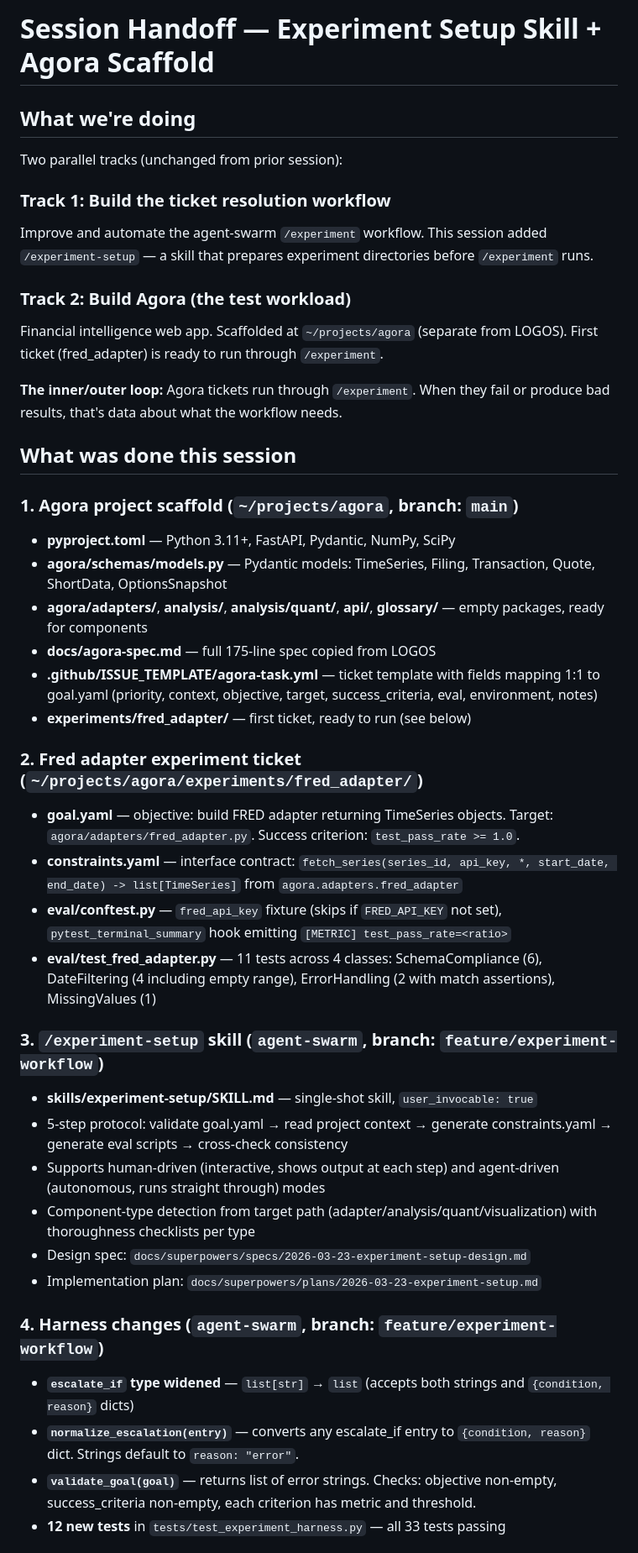
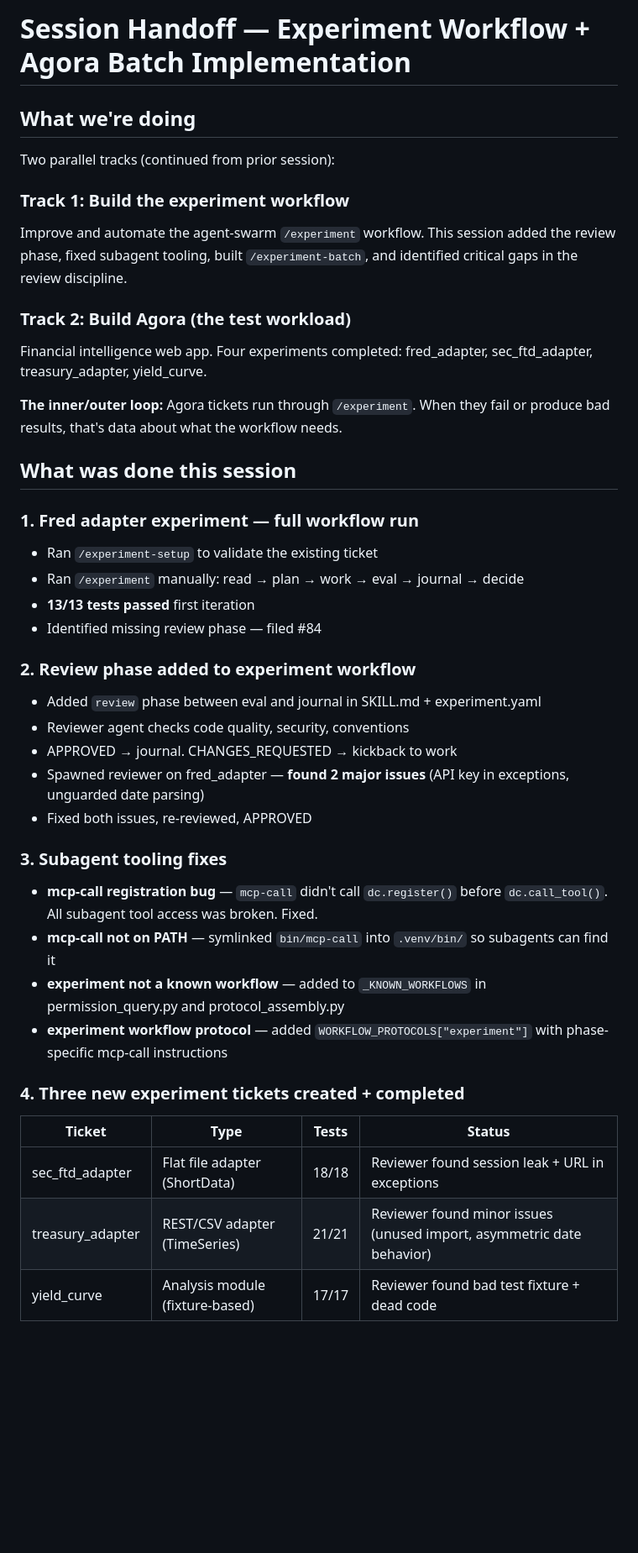
Before and after one commit to c-daly/agora, a Markdown page: HANDOFF.md, the part around one of its changes. Shown at 84% size. Rendered like a GitHub page; blank space fills up the shorter version.

```diff
--- a/HANDOFF.md
+++ b/HANDOFF.md
@@ -1,44 +1,42 @@
-# Session Handoff — Experiment Setup Skill + Agora Scaffold
+# Session Handoff — Experiment Workflow + Agora Batch Implementation
 
 ## What we're doing
 
-Two parallel tracks (unchanged from prior session):
+Two parallel tracks (continued from prior session):
 
-### Track 1: Build the ticket resolution workflow
-Improve and automate the agent-swarm `/experiment` workflow. This session added `/experiment-setup` — a skill that prepares experiment directories before `/experiment` runs.
+### Track 1: Build the experiment workflow
+Improve and automate the agent-swarm `/experiment` workflow. This session added the review phase, fixed subagent tooling, built `/experiment-batch`, and identified critical gaps in the review discipline.
 
 ### Track 2: Build Agora (the test workload)
-Financial intelligence web app. Scaffolded at `~/projects/agora` (separate from LOGOS). First ticket (fred_adapter) is ready to run through `/experiment`.
+Financial intelligence web app. Four experiments completed: fred_adapter, sec_ftd_adapter, treasury_adapter, yield_curve.
 
 **The inner/outer loop:** Agora tickets run through `/experiment`. When they fail or produce bad results, that's data about what the workflow needs.
 
 ## What was done this session
 
-### 1. Agora project scaffold (`~/projects/agora`, branch: `main`)
-- **pyproject.toml** — Python 3.11+, FastAPI, Pydantic, NumPy, SciPy
-- **agora/schemas/models.py** — Pydantic models: TimeSeries, Filing, Transaction, Quote, ShortData, OptionsSnapshot
-- **agora/adapters/**, **analysis/**, **analysis/quant/**, **api/**, **glossary/** — empty packages, ready for components
-- **docs/agora-spec.md** — full 175-line spec copied from LOGOS
-- **.github/ISSUE_TEMPLATE/agora-task.yml** — ticket template with fields mapping 1:1 to goal.yaml (priority, context, objective, target, success_criteria, eval, environment, notes)
-- **experiments/fred_adapter/** — first ticket, ready to run (see below)
+### 1. Fred adapter experiment — full workflow run
+- Ran `/experiment-setup` to validate the existing ticket
+- Ran `/experiment` manually: read → plan → work → eval → journal → decide
+- **13/13 tests passed** first iteration
+- Identified missing review phase — filed #84
 
-### 2. Fred adapter experiment ticket (`~/projects/agora/experiments/fred_adapter/`)
-- **goal.yaml** — objective: build FRED adapter returning TimeSeries objects. Target: `agora/adapters/fred_adapter.py`. Success criterion: `test_pass_rate >= 1.0`.
-- **constraints.yaml** — interface contract: `fetch_series(series_id, api_key, *, start_date, end_date) -> list[TimeSeries]` from `agora.adapters.fred_adapter`
-- **eval/conftest.py** — `fred_api_key` fixture (skips if `FRED_API_KEY` not set), `pytest_terminal_summary` hook emitting `[METRIC] test_pass_rate=<ratio>`
-- **eval/test_fred_adapter.py** — 11 tests across 4 classes: SchemaCompliance (6), DateFiltering (4 including empty range), ErrorHandling (2 with match assertions), MissingValues (1)
+### 2. Review phase added to experiment workflow
+- Added `review` phase between eval and journal in SKILL.md + experiment.yaml
+- Reviewer agent checks code quality, security, conventions
+- APPROVED → journal. CHANGES_REQUESTED → kickback to work
+- Spawned reviewer on fred_adapter — **found 2 major issues** (API key in exceptions, unguarded date parsing)
+- Fixed both issues, re-reviewed, APPROVED
 
-### 3. `/experiment-setup` skill (`agent-swarm`, branch: `feature/experiment-workflow`)
-- **skills/experiment-setup/SKILL.md** — single-shot skill, `user_invocable: true`
-- 5-step protocol: validate goal.yaml → read project context → generate constraints.yaml → generate eval scripts → cross-check consistency
-- Supports human-driven (interactive, shows output at each step) and agent-driven (autonomous, runs straight through) modes
-- Component-type detection from target path (adapter/analysis/quant/visualization) with thoroughness checklists per type
-- Design spec: `docs/superpowers/specs/2026-03-23-experiment-setup-design.md`
-- Implementation plan: `docs/superpowers/plans/2026-03-23-experiment-setup.md`
+### 3. Subagent tooling fixes
+- **mcp-call registration bug** — `mcp-call` didn't call `dc.register()` before `dc.call_tool()`. All subagent tool access was broken. Fixed.
+- **mcp-call not on PATH** — symlinked `bin/mcp-call` into `.venv/bin/` so subagents can find it
+- **experiment not a known workflow** — added to `_KNOWN_WORKFLOWS` in permission_query.py and protocol_assembly.py
+- **experiment workflow protocol** — added `WORKFLOW_PROTOCOLS["experiment"]` with phase-specific mcp-call instructions
 
-### 4. Harness changes (`agent-swarm`, branch: `feature/experiment-workflow`)
-- **`escalate_if` type widened** — `list[str]` → `list` (accepts both strings and `{condition, reason}` dicts)
-- **`normalize_escalation(entry)`** — converts any escalate_if entry to `{condition, reason}` dict. Strings default to `reason: "error"`.
-- **`validate_goal(goal)`** — returns list of error strings. Checks: objective non-empty, success_criteria non-empty, each criterion has metric and threshold.
-- **12 new tests** in `tests/test_experiment_harness.py` — all 33 tests passing
+### 4. Three new experiment tickets created + completed
+| Ticket | Type | Tests | Status |
+|--------|------|-------|--------|
+| sec_ftd_adapter | Flat file adapter (ShortData) | 18/18 | Reviewer found session leak + URL in exceptions |
+| treasury_adapter | REST/CSV adapter (TimeSeries) | 21/21 | Reviewer found minor issues (unused import, asymmetric date behavior) |
+| yield_curve | Analysis module (fixture-based) | 17/17 | Reviewer found bad test fixture + dead code |
 
```
Also changed, not shown: other parts of HANDOFF.md (+65 -44 lines).
